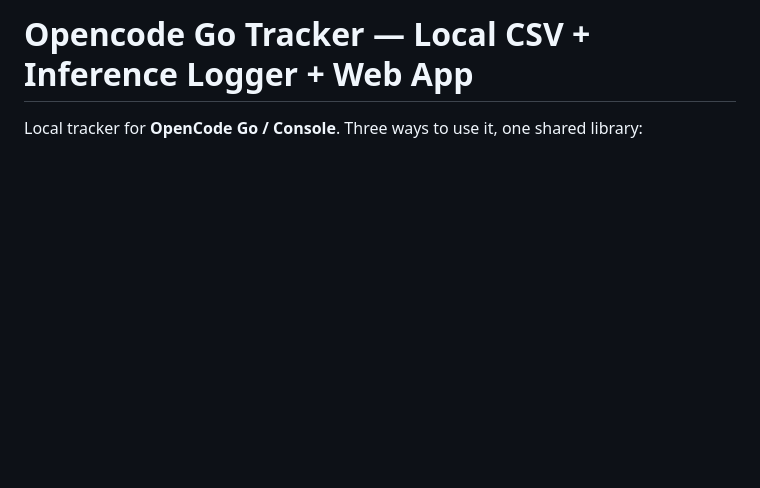
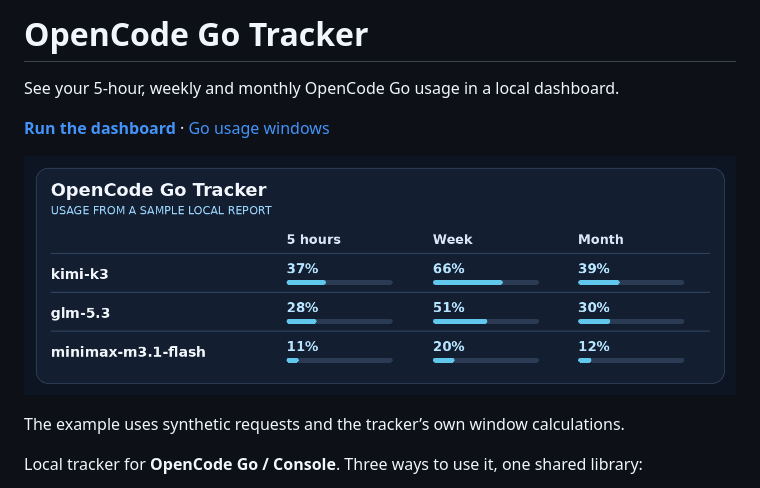
Before and after one commit to Avithegod2010/opencode-go-tracker, a Markdown page: README.md, the part around the change. Drawn GitHub-style; pictures changed too: usage-sample.png (added); blank space fills up the shorter version.

Commit message:
docs: show OpenCode Go’s three usage windows with sample data

```diff
--- a/README.md
+++ b/README.md
@@ -1,4 +1,12 @@
-# Opencode Go Tracker — Local CSV + Inference Logger + Web App
+# OpenCode Go Tracker
+
+See your 5-hour, weekly and monthly OpenCode Go usage in a local dashboard.
+
+**[Run the dashboard](#quick-start)** · [Go usage windows](#go-windows-5h--week--month)
+
+![Sample report view showing 5-hour, weekly and monthly usage for three models](usage-sample.png)
+
+The example uses synthetic requests and the tracker’s own window calculations.
 
 Local tracker for **OpenCode Go / Console**. Three ways to use it, one shared library:
 
```
